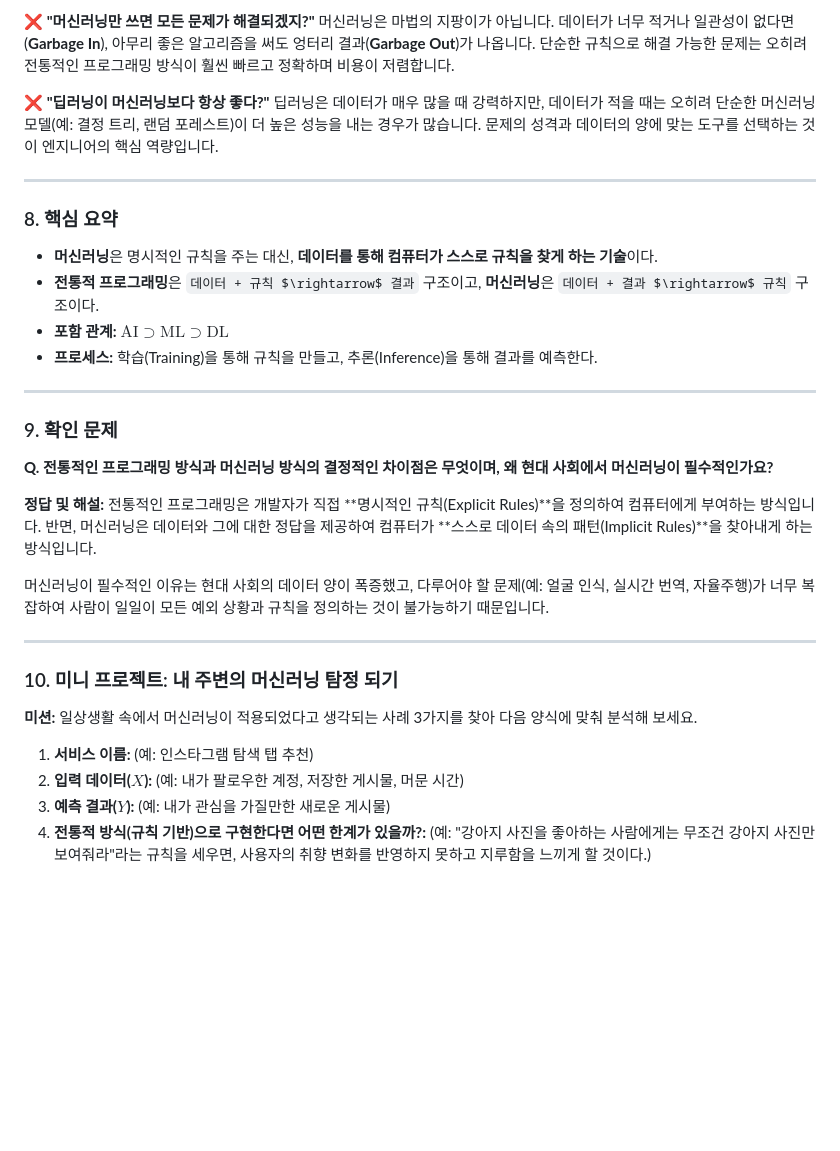
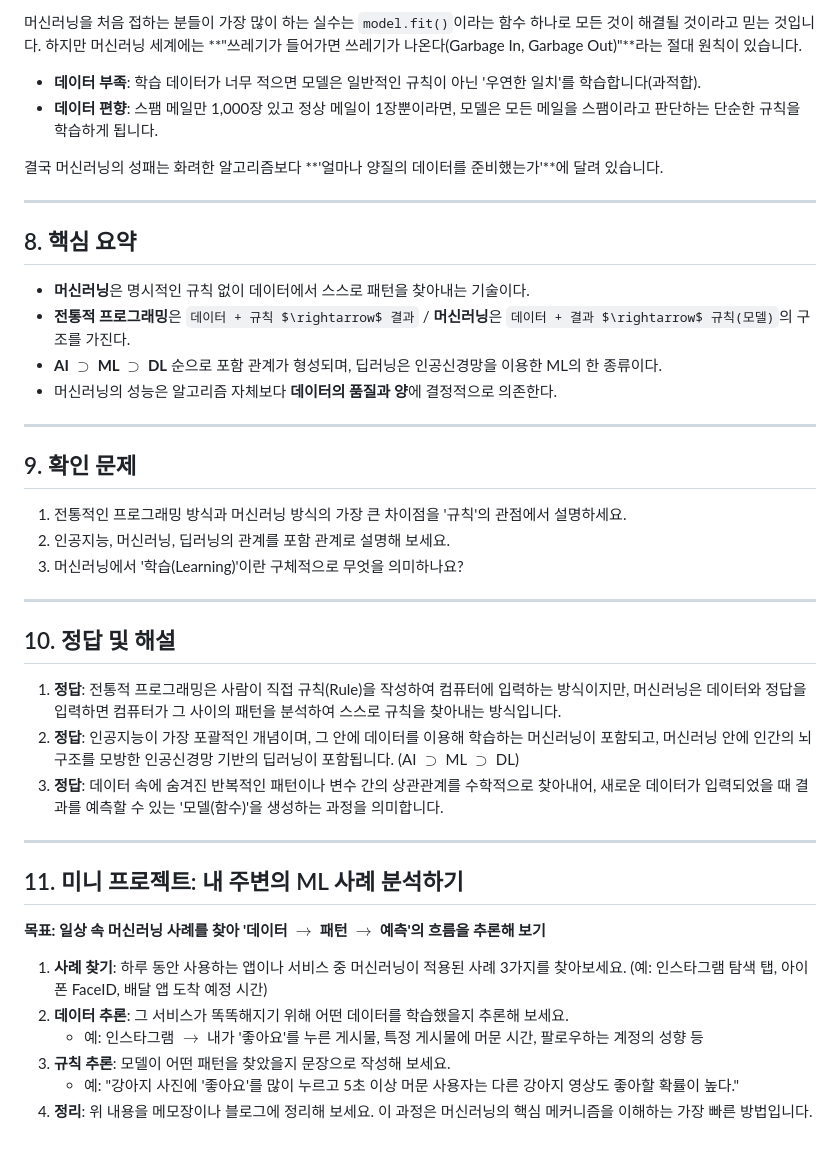
Before and after one commit to sayoon01/ai-books, a Markdown page: 파이썬으로-배우는-머신러닝/chapter-01.md, the part around one of its changes. Rendered like a GitHub page; blank space fills up the shorter version.

```diff
--- a/파이썬으로-배우는-머신러닝/chapter-01.md
+++ b/파이썬으로-배우는-머신러닝/chapter-01.md
@@ -155,35 +146,44 @@ for email in test_emails:
 
-**❌ "머신러닝만 쓰면 모든 문제가 해결되겠지?"**
-머신러닝은 마법의 지팡이가 아닙니다. 데이터가 너무 적거나 일관성이 없다면(**Garbage In**), 아무리 좋은 알고리즘을 써도 엉터리 결과(**Garbage Out**)가 나옵니다. 단순한 규칙으로 해결 가능한 문제는 오히려 전통적인 프로그래밍 방식이 훨씬 빠르고 정확하며 비용이 저렴합니다.
+머신러닝을 처음 접하는 분들이 가장 많이 하는 실수는 `model.fit()`이라는 함수 하나로 모든 것이 해결될 것이라고 믿는 것입니다. 하지만 머신러닝 세계에는 **"쓰레기가 들어가면 쓰레기가 나온다(Garbage In, Garbage Out)"**라는 절대 원칙이 있습니다.
 
-**❌ "딥러닝이 머신러닝보다 항상 좋다?"**
-딥러닝은 데이터가 매우 많을 때 강력하지만, 데이터가 적을 때는 오히려 단순한 머신러닝 모델(예: 결정 트리, 랜덤 포레스트)이 더 높은 성능을 내는 경우가 많습니다. 문제의 성격과 데이터의 양에 맞는 도구를 선택하는 것이 엔지니어의 핵심 역량입니다.
+- **데이터 부족**: 학습 데이터가 너무 적으면 모델은 일반적인 규칙이 아닌 '우연한 일치'를 학습합니다(과적합).
+- **데이터 편향**: 스팸 메일만 1,000장 있고 정상 메일이 1장뿐이라면, 모델은 모든 메일을 스팸이라고 판단하는 단순한 규칙을 학습하게 됩니다.
+
+결국 머신러닝의 성패는 화려한 알고리즘보다 **'얼마나 양질의 데이터를 준비했는가'**에 달려 있습니다.
 
 ---
 
-### 8. 핵심 요약
-* **머신러닝**은 명시적인 규칙을 주는 대신, **데이터를 통해 컴퓨터가 스스로 규칙을 찾게 하는 기술**이다.
-* **전통적 프로그래밍**은 `데이터 + 규칙 $\rightarrow$ 결과` 구조이고, **머신러닝**은 `데이터 + 결과 $\rightarrow$ 규칙` 구조이다.
-* **포함 관계:** $\text{AI} \supset \text{ML} \supset \text{DL}$
-* **프로세스:** 학습(Training)을 통해 규칙을 만들고, 추론(Inference)을 통해 결과를 예측한다.
+## 8. 핵심 요약
+- **머신러닝**은 명시적인 규칙 없이 데이터에서 스스로 패턴을 찾아내는 기술이다.
+- **전통적 프로그래밍**은 `데이터 + 규칙 $\rightarrow$ 결과` / **머신러닝**은 `데이터 + 결과 $\rightarrow$ 규칙(모델)`의 구조를 가진다.
+- **AI $\supset$ ML $\supset$ DL** 순으로 포함 관계가 형성되며, 딥러닝은 인공신경망을 이용한 ML의 한 종류이다.
+- 머신러닝의 성능은 알고리즘 자체보다 **데이터의 품질과 양**에 결정적으로 의존한다.
 
 ---
 
-### 9. 확인 문제
-**Q. 전통적인 프로그래밍 방식과 머신러닝 방식의 결정적인 차이점은 무엇이며, 왜 현대 사회에서 머신러닝이 필수적인가요?**
+## 9. 확인 문제
 
-**정답 및 해설:**
-전통적인 프로그래밍은 개발자가 직접 **명시적인 규칙(Explicit Rules)**을 정의하여 컴퓨터에게 부여하는 방식입니다. 반면, 머신러닝은 데이터와 그에 대한 정답을 제공하여 컴퓨터가 **스스로 데이터 속의 패턴(Implicit Rules)**을 찾아내게 하는 방식입니다.
-
-머신러닝이 필수적인 이유는 현대 사회의 데이터 양이 폭증했고, 다루어야 할 문제(예: 얼굴 인식, 실시간 번역, 자율주행)가 너무 복잡하여 사람이 일일이 모든 예외 상황과 규칙을 정의하는 것이 불가능하기 때문입니다.
+1. 전통적인 프로그래밍 방식과 머신러닝 방식의 가장 큰 차이점을 '규칙'의 관점에서 설명하세요.
+2. 인공지능, 머신러닝, 딥러닝의 관계를 포함 관계로 설명해 보세요.
+3. 머신러닝에서 '학습(Learning)'이란 구체적으로 무엇을 의미하나요?
 
 ---
 
-### 10. 미니 프로젝트: 내 주변의 머신러닝 탐정 되기
+## 10. 정답 및 해설
 
-**미션:** 일상생활 속에서 머신러닝이 적용되었다고 생각되는 사례 3가지를 찾아 다음 양식에 맞춰 분석해 보세요.
+1. **정답**: 전통적 프로그래밍은 사람이 직접 규칙(Rule)을 작성하여 컴퓨터에 입력하는 방식이지만, 머신러닝은 데이터와 정답을 입력하면 컴퓨터가 그 사이의 패턴을 분석하여 스스로 규칙을 찾아내는 방식입니다.
+2. **정답**: 인공지능이 가장 포괄적인 개념이며, 그 안에 데이터를 이용해 학습하는 머신러닝이 포함되고, 머신러닝 안에 인간의 뇌 구조를 모방한 인공신경망 기반의 딥러닝이 포함됩니다. (AI $\supset$ ML $\supset$ DL)
+3. **정답**: 데이터 속에 숨겨진 반복적인 패턴이나 변수 간의 상관관계를 수학적으로 찾아내어, 새로운 데이터가 입력되었을 때 결과를 예측할 수 있는 '모델(함수)'을 생성하는 과정을 의미합니다.
 
-1. **서비스 이름:** (예: 인스타그램 탐색 탭 추천)
-2. **입력 데이터($X$):** (예: 내가 팔로우한 계정, 저장한 게시물, 머문 시간)
-3. **예측 결과($Y$):** (예: 내가 관심을 가질만한 새로운 게시물)
-4. **전통적 방식(규칙 기반)으로 구현한다면 어떤 한계가 있을까?:** (예: "강아지 사진을 좋아하는 사람에게는 무조건 강아지 사진만 보여줘라"라는 규칙을 세우면, 사용자의 취향 변화를 반영하지 못하고 지루함을 느끼게 할 것이다.)
+---
+
+## 11. 미니 프로젝트: 내 주변의 ML 사례 분석하기
+
+**목표: 일상 속 머신러닝 사례를 찾아 '데이터 $\rightarrow$ 패턴 $\rightarrow$ 예측'의 흐름을 추론해 보기**
+
+1. **사례 찾기**: 하루 동안 사용하는 앱이나 서비스 중 머신러닝이 적용된 사례 3가지를 찾아보세요. (예: 인스타그램 탐색 탭, 아이폰 FaceID, 배달 앱 도착 예정 시간)
+2. **데이터 추론**: 그 서비스가 똑똑해지기 위해 어떤 데이터를 학습했을지 추론해 보세요.
+   - 예: 인스타그램 $\rightarrow$ 내가 '좋아요'를 누른 게시물, 특정 게시물에 머문 시간, 팔로우하는 계정의 성향 등
+3. **규칙 추론**: 모델이 어떤 패턴을 찾았을지 문장으로 작성해 보세요.
+   - 예: "강아지 사진에 '좋아요'를 많이 누르고 5초 이상 머문 사용자는 다른 강아지 영상도 좋아할 확률이 높다."
+4. **정리**: 위 내용을 메모장이나 블로그에 정리해 보세요. 이 과정은 머신러닝의 핵심 메커니즘을 이해하는 가장 빠른 방법입니다.
```
Also changed, not shown: other parts of 파이썬으로-배우는-머신러닝/chapter-01.md (+94 -103 lines).
